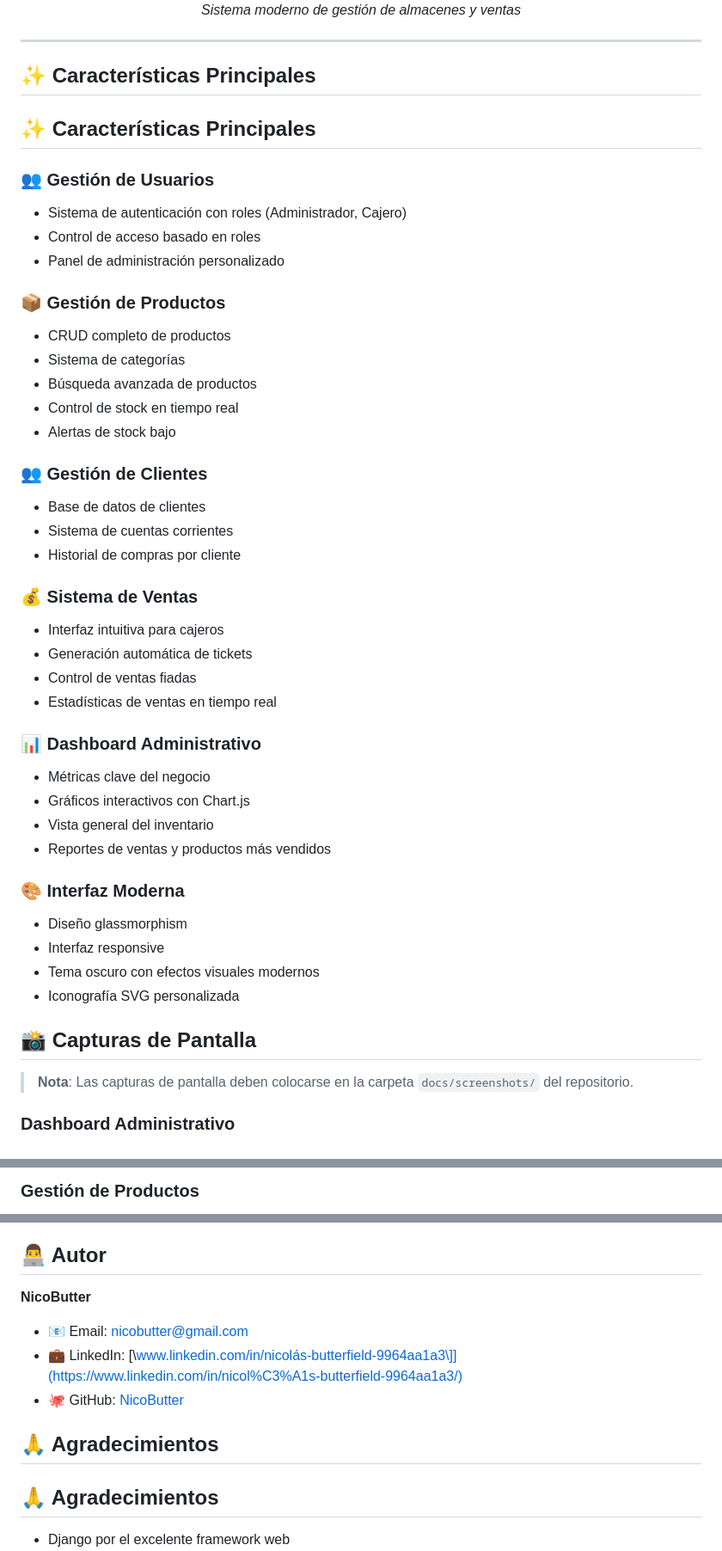
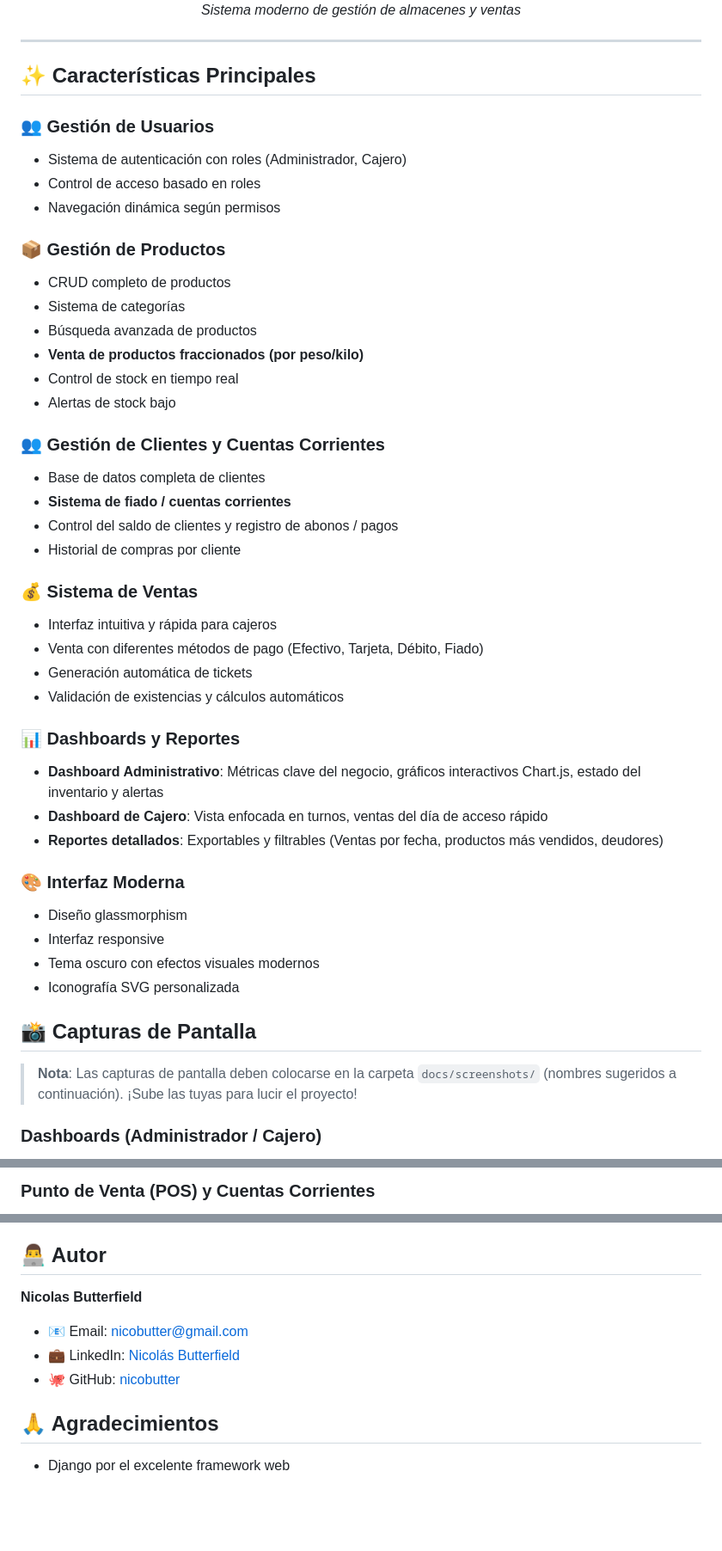
Before and after one commit to NicoButter/el_almacen, a Markdown page: README.md, 3 parts joined by grey strips. Shown at 86% size. GitHub-like rendering; blank space fills up the shorter version.

Commit message:
Update README.md to enhance feature descriptions and improve clarity; restructure sections for better organization

```diff
--- a/README.md
+++ b/README.md
@@ -10,36 +10,35 @@
 
 ## ✨ Características Principales
 
-## ✨ Características Principales
-
 ### 👥 Gestión de Usuarios
 - Sistema de autenticación con roles (Administrador, Cajero)
 - Control de acceso basado en roles
-- Panel de administración personalizado
+- Navegación dinámica según permisos
 
 ### 📦 Gestión de Productos
 - CRUD completo de productos
 - Sistema de categorías
 - Búsqueda avanzada de productos
+- **Venta de productos fraccionados (por peso/kilo)**
 - Control de stock en tiempo real
 - Alertas de stock bajo
 
-### 👥 Gestión de Clientes
-- Base de datos de clientes
-- Sistema de cuentas corrientes
+### 👥 Gestión de Clientes y Cuentas Corrientes
+- Base de datos completa de clientes
+- **Sistema de fiado / cuentas corrientes**
+- Control del saldo de clientes y registro de abonos / pagos
 - Historial de compras por cliente
 
 ### 💰 Sistema de Ventas
-- Interfaz intuitiva para cajeros
+- Interfaz intuitiva y rápida para cajeros
+- Venta con diferentes métodos de pago (Efectivo, Tarjeta, Débito, Fiado)
 - Generación automática de tickets
-- Control de ventas fiadas
-- Estadísticas de ventas en tiempo real
+- Validación de existencias y cálculos automáticos
 
-### 📊 Dashboard Administrativo
-- Métricas clave del negocio
-- Gráficos interactivos con Chart.js
-- Vista general del inventario
-- Reportes de ventas y productos más vendidos
+### 📊 Dashboards y Reportes
+- **Dashboard Administrativo**: Métricas clave del negocio, gráficos interactivos Chart.js, estado del inventario y alertas
+- **Dashboard de Cajero**: Vista enfocada en turnos, ventas del día de acceso rápido
+- **Reportes detallados**: Exportables y filtrables (Ventas por fecha, productos más vendidos, deudores)
 
 ### 🎨 Interfaz Moderna
 - Diseño glassmorphism
@@ -49,7 +48,7 @@
 
 ## 📸 Capturas de Pantalla
 
-> **Nota**: Las capturas de pantalla deben colocarse en la carpeta `docs/screenshots/` del repositorio.
+> **Nota**: Las capturas de pantalla deben colocarse en la carpeta `docs/screenshots/` (nombres sugeridos a continuación). ¡Sube las tuyas para lucir el proyecto!
 
-### Dashboard Administrativo
+### Dashboards (Administrador / Cajero)
 <div align="center">
@@ -58,4 +60,4 @@
 </div>
 
-### Gestión de Productos
+### Punto de Venta (POS) y Cuentas Corrientes
 <div align="center">
@@ -213,12 +221,10 @@ Este proyecto está bajo la Licencia MIT. Ver el archivo `LICENSE` para más det
 
 ## 👨‍💻 Autor
 
-**NicoButter**
+**Nicolas Butterfield**
 - 📧 Email: nicobutter@gmail.com
-- 💼 LinkedIn: [\www.linkedin.com/in/nicolás-butterfield-9964aa1a3\]](https://www.linkedin.com/in/nicol%C3%A1s-butterfield-9964aa1a3/)
-- 🐙 GitHub: [NicoButter](https://github.com/NicoButter)
-
-## 🙏 Agradecimientos
+- 💼 LinkedIn: [Nicolás Butterfield](https://www.linkedin.com/in/nicol%C3%A1s-butterfield-9964aa1a3/)
+- 🐙 GitHub: [nicobutter](https://github.com/nicobutter)
 
 ## 🙏 Agradecimientos
 
```
Also changed, not shown: other parts of README.md (+16 -7 lines).
